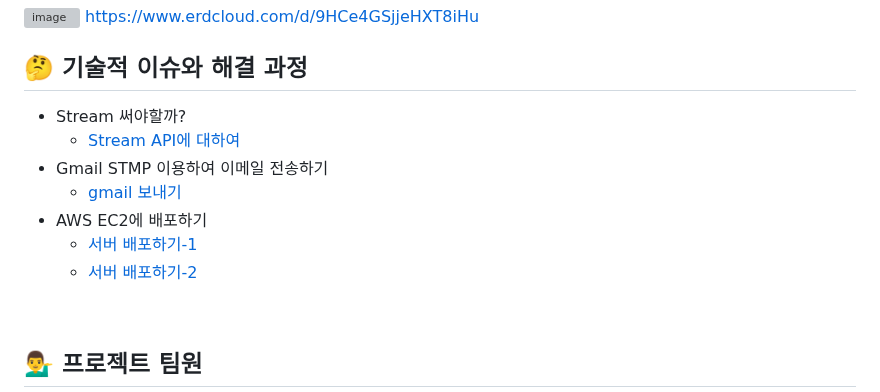
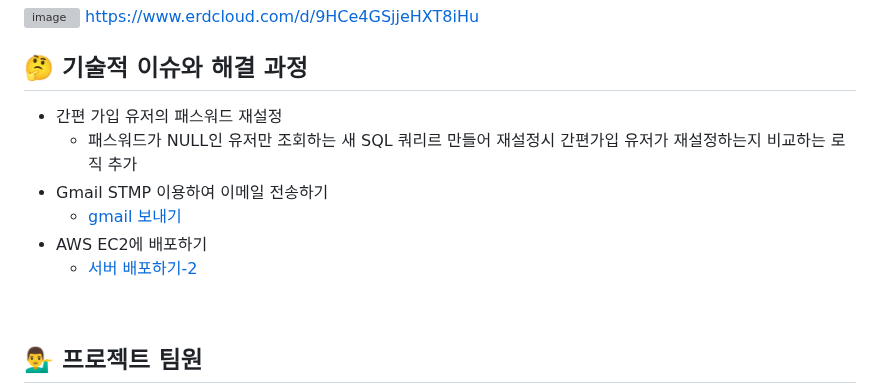
Before and after one commit to ming47/CodeQuest_v1, a Markdown page: README.md, the part around the change. Drawn GitHub-style; grey boxes are pictures that could not be loaded.

```diff
--- a/README.md
+++ b/README.md
@@ -58,14 +58,12 @@ https://www.erdcloud.com/d/9HCe4GSjjeHXT8iHu
 <br>
 
 ## 🤔 기술적 이슈와 해결 과정
-- Stream 써야할까?
-    - [Stream API에 대하여](https://velog.io/@yewo2nn16/Java-Stream-API)
+- 간편 가입 유저의 패스워드 재설정
+    - 패스워드가 NULL인 유저만 조회하는 새 SQL 쿼리르 만들어 재설정시 간편가입 유저가 재설정하는지 비교하는 로직 추가
 - Gmail STMP 이용하여 이메일 전송하기
     - [gmail 보내기](https://velog.io/@yewo2nn16/Email-이메일-전송하기with-첨부파일)
 - AWS EC2에 배포하기
-    - [서버 배포하기-1](https://velog.io/@yewo2nn16/SpringBoot-서버-배포)
-    - [서버 배포하기-2](https://velog.io/@yewo2nn16/SpringBoot-서버-배포-인텔리제이에서-jar-파일-빌드해서-배포하기)
-
+    - [서버 배포하기-2](https://velog.io/@shawnhansh/AWS-EC2에-배포하기)
 
 <br />
 
```
